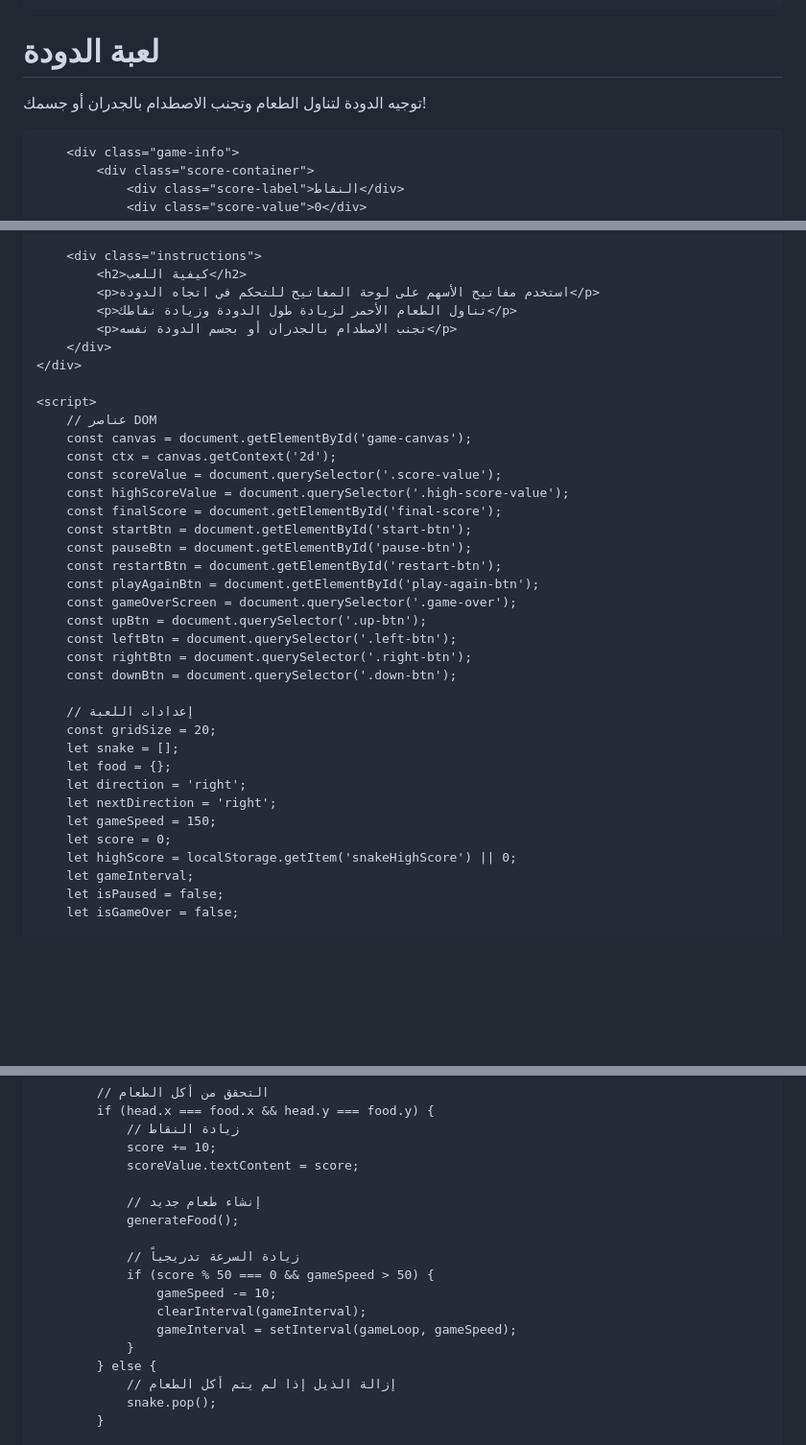
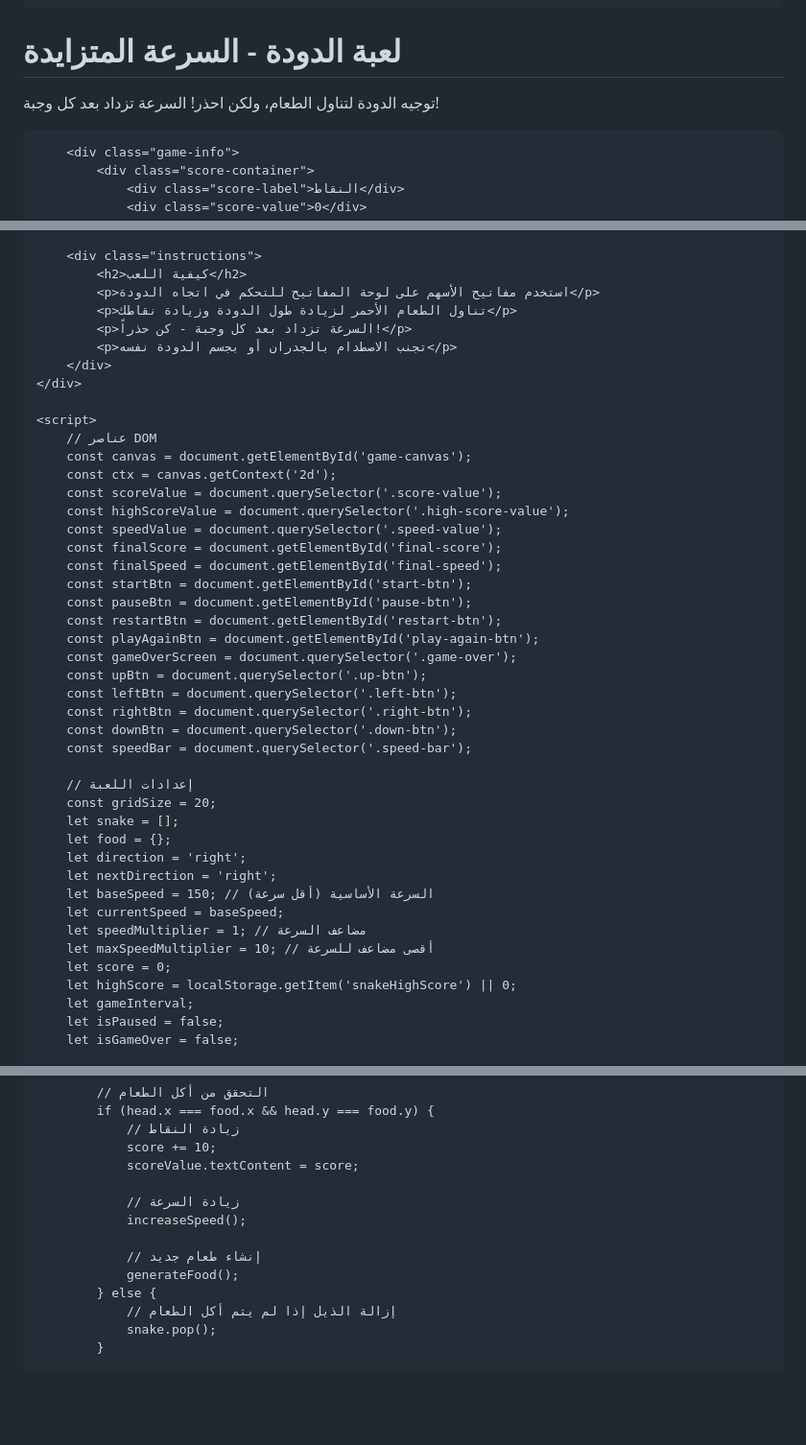
Before and after one commit to cat322/cats, a Markdown page: README.md, 3 parts joined by grey strips. Shown at 96% size. GitHub-like rendering; blank space fills up the shorter version.

```diff
--- a/README.md
+++ b/README.md
@@ -254,8 +275,8 @@
 <body>
     <div class="container">
         <header>
-            <h1>لعبة الدودة</h1>
-            <p>توجيه الدودة لتناول الطعام وتجنب الاصطدام بالجدران أو جسمك!</p>
+            <h1>لعبة الدودة - السرعة المتزايدة</h1>
+            <p>توجيه الدودة لتناول الطعام، ولكن احذر! السرعة تزداد بعد كل وجبة!</p>
         </header>
 
         <div class="game-info">
@@ -297,6 +327,7 @@
             <h2>كيفية اللعب</h2>
             <p>استخدم مفاتيح الأسهم على لوحة المفاتيح للتحكم في اتجاه الدودة</p>
             <p>تناول الطعام الأحمر لزيادة طول الدودة وزيادة نقاطك</p>
+            <p>السرعة تزداد بعد كل وجبة - كن حذراً!</p>
             <p>تجنب الاصطدام بالجدران أو بجسم الدودة نفسه</p>
         </div>
     </div>
@@ -307,7 +338,9 @@
         const ctx = canvas.getContext('2d');
         const scoreValue = document.querySelector('.score-value');
         const highScoreValue = document.querySelector('.high-score-value');
+        const speedValue = document.querySelector('.speed-value');
         const finalScore = document.getElementById('final-score');
+        const finalSpeed = document.getElementById('final-speed');
         const startBtn = document.getElementById('start-btn');
         const pauseBtn = document.getElementById('pause-btn');
         const restartBtn = document.getElementById('restart-btn');
@@ -317,6 +350,7 @@
         const leftBtn = document.querySelector('.left-btn');
         const rightBtn = document.querySelector('.right-btn');
         const downBtn = document.querySelector('.down-btn');
+        const speedBar = document.querySelector('.speed-bar');
 
         // إعدادات اللعبة
         const gridSize = 20;
@@ -324,7 +358,10 @@
         let food = {};
         let direction = 'right';
         let nextDirection = 'right';
-        let gameSpeed = 150;
+        let baseSpeed = 150; // السرعة الأساسية (أقل سرعة)
+        let currentSpeed = baseSpeed;
+        let speedMultiplier = 1; // مضاعف السرعة
+        let maxSpeedMultiplier = 10; // أقصى مضاعف للسرعة
         let score = 0;
         let highScore = localStorage.getItem('snakeHighScore') || 0;
         let gameInterval;
@@ -500,15 +568,11 @@
                 score += 10;
                 scoreValue.textContent = score;
 
+                // زيادة السرعة
+                increaseSpeed();
+
                 // إنشاء طعام جديد
                 generateFood();
-
-                // زيادة السرعة تدريجياً
-                if (score % 50 === 0 && gameSpeed > 50) {
-                    gameSpeed -= 10;
-                    clearInterval(gameInterval);
-                    gameInterval = setInterval(gameLoop, gameSpeed);
-                }
             } else {
                 // إزالة الذيل إذا لم يتم أكل الطعام
                 snake.pop();
```
Also changed, not shown: other parts of README.md (+67 -5 lines).
